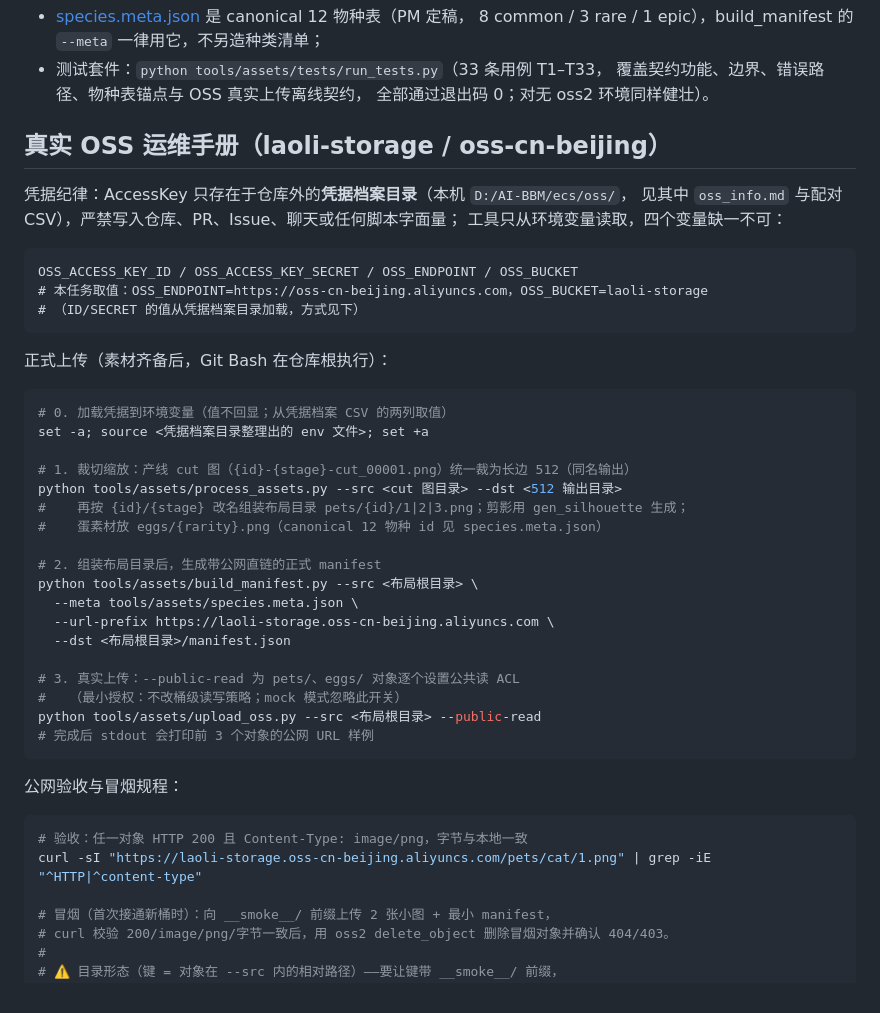
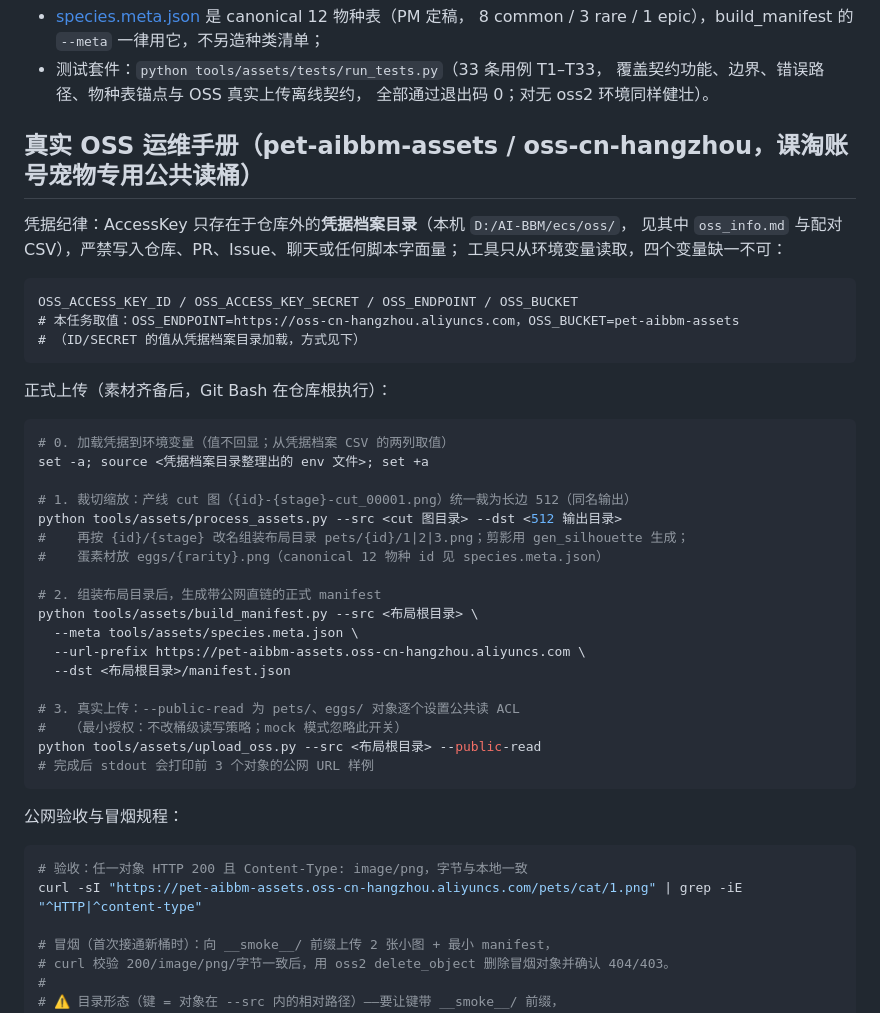
Before and after one commit to AI-BBM/electronic-pet, a Markdown page: tools/assets/README.md, the part around the change. GitHub-like rendering.

Commit message:
docs(assets): 运维手册切换至生产桶 pet-aibbm-assets（Closes #10 素材桶迁移收尾） (#17)
Co-authored-by: 幺鸡 <17380940+yaojibot@user.noreply.gitee.com>

````diff
--- a/tools/assets/README.md
+++ b/tools/assets/README.md
@@ -62,7 +62,7 @@ URL 为以布局相对键结尾的字符串（可带 CDN/OSS 前缀）。完整
   覆盖契约功能、边界、错误路径、物种表锚点与 OSS 真实上传离线契约，
   全部通过退出码 0；对无 oss2 环境同样健壮）。
 
-## 真实 OSS 运维手册（laoli-storage / oss-cn-beijing）
+## 真实 OSS 运维手册（pet-aibbm-assets / oss-cn-hangzhou，课淘账号宠物专用公共读桶）
 
 凭据纪律：AccessKey 只存在于仓库外的**凭据档案目录**（本机 `D:/AI-BBM/ecs/oss/`，
 见其中 `oss_info.md` 与配对 CSV），严禁写入仓库、PR、Issue、聊天或任何脚本字面量；
@@ -70,7 +70,7 @@ URL 为以布局相对键结尾的字符串（可带 CDN/OSS 前缀）。完整
 
 ```
 OSS_ACCESS_KEY_ID / OSS_ACCESS_KEY_SECRET / OSS_ENDPOINT / OSS_BUCKET
-# 本任务取值：OSS_ENDPOINT=https://oss-cn-beijing.aliyuncs.com，OSS_BUCKET=laoli-storage
+# 本任务取值：OSS_ENDPOINT=https://oss-cn-hangzhou.aliyuncs.com，OSS_BUCKET=pet-aibbm-assets
 # （ID/SECRET 的值从凭据档案目录加载，方式见下）
 ```
 
@@ -88,7 +88,7 @@ python tools/assets/process_assets.py --src <cut 图目录> --dst <512 输出目
 # 2. 组装布局目录后，生成带公网直链的正式 manifest
 python tools/assets/build_manifest.py --src <布局根目录> \
   --meta tools/assets/species.meta.json \
-  --url-prefix https://laoli-storage.oss-cn-beijing.aliyuncs.com \
+  --url-prefix https://pet-aibbm-assets.oss-cn-hangzhou.aliyuncs.com \
   --dst <布局根目录>/manifest.json
 
 # 3. 真实上传：--public-read 为 pets/、eggs/ 对象逐个设置公共读 ACL
@@ -101,7 +101,7 @@ python tools/assets/upload_oss.py --src <布局根目录> --public-read
 
 ```bash
 # 验收：任一对象 HTTP 200 且 Content-Type: image/png，字节与本地一致
-curl -sI "https://laoli-storage.oss-cn-beijing.aliyuncs.com/pets/cat/1.png" | grep -iE "^HTTP|^content-type"
+curl -sI "https://pet-aibbm-assets.oss-cn-hangzhou.aliyuncs.com/pets/cat/1.png" | grep -iE "^HTTP|^content-type"
 
 # 冒烟（首次接通新桶时）：向 __smoke__/ 前缀上传 2 张小图 + 最小 manifest，
 # curl 校验 200/image/png/字节一致后，用 oss2 delete_object 删除冒烟对象并确认 404/403。
````
